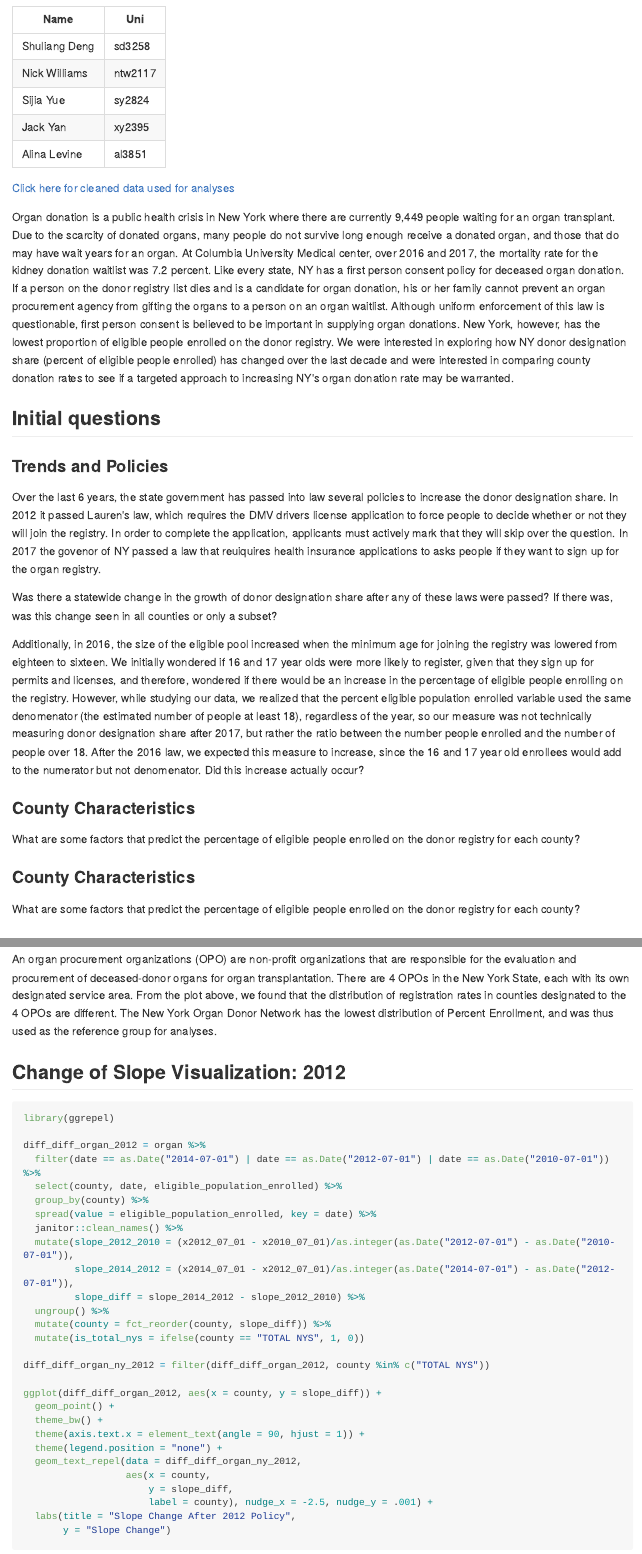
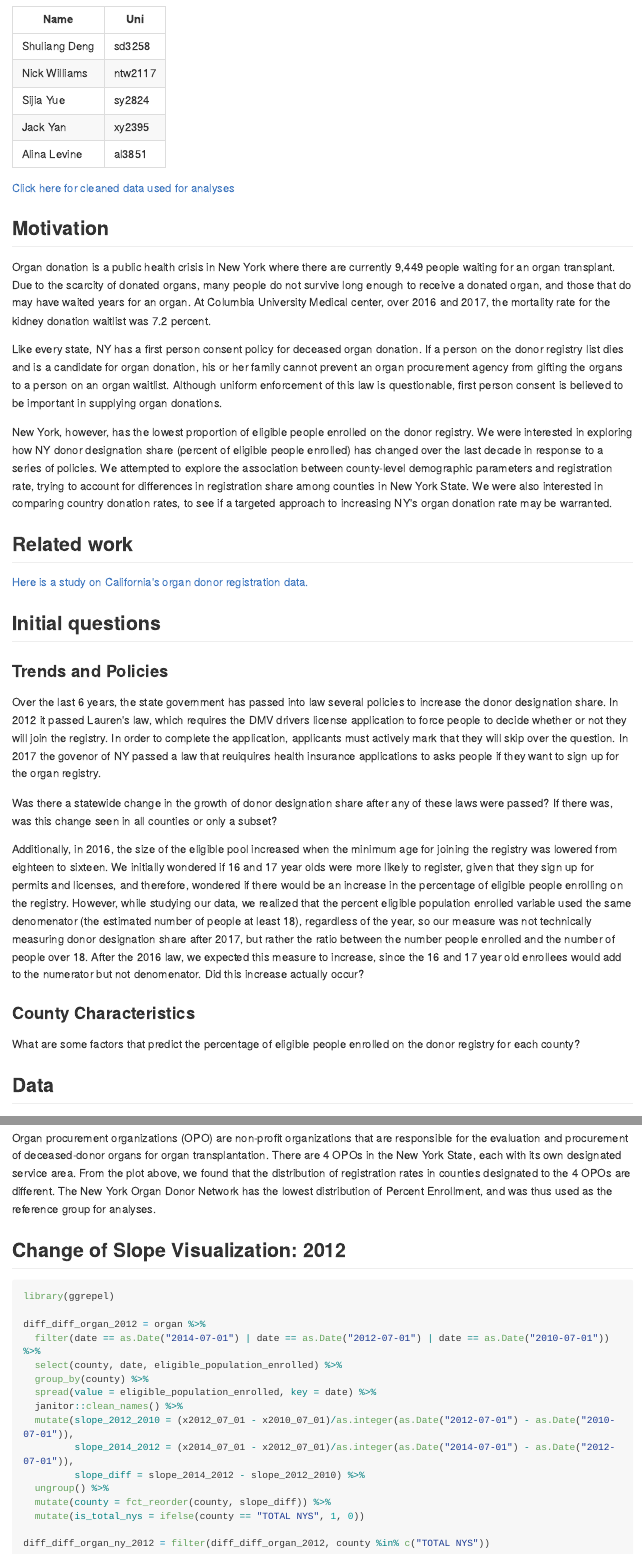
Before and after one commit to nt-williams/p8105_final_report, an R Markdown document (p8105_final_report.Rmd): the page in a window 1100 px wide, from 140 px down, and a second part further down, joined at a grey line. The pictures show the output file p8105_final_report.md that the author committed with the source, drawn offline in the style of GitHub; long lines of code are wrapped.

Commit message:
Add related work and modify the motivation part

````diff
--- a/p8105_final_report.Rmd
+++ b/p8105_final_report.Rmd
@@ -36,9 +36,17 @@ theme_set(theme_bw())
 
 [Click here for cleaned data used for analyses](https://www.dropbox.com/sh/grlugs9hrksvkqr/AAAwILSg5UyMrW1CD7dWmHPNa?dl=0)
 
- Organ donation is a public health crisis in New York where there are currently 9,449 people waiting for an organ transplant. Due to the scarcity of donated organs, many people do not survive long enough receive a donated organ, and those that do may have wait years for an organ. At Columbia University Medical center, over 2016 and 2017, the mortality rate for the kidney donation waitlist was 7.2 percent.
+## Motivation
+
+ Organ donation is a public health crisis in New York where there are currently 9,449 people waiting for an organ transplant. Due to the scarcity of donated organs, many people do not survive long enough to receive a donated organ, and those that do may have waited years for an organ. At Columbia University Medical center, over 2016 and 2017, the mortality rate for the kidney donation waitlist was 7.2 percent.
+
   Like every state, NY has a first person consent policy for deceased organ donation. If a person on the donor registry list dies and is a candidate for organ donation, his or her family cannot prevent an organ procurement agency from gifting the organs to a person on an organ waitlist. Although uniform enforcement of this law is questionable, first person consent is believed to be important in supplying organ donations.
-  New York, however, has the lowest proportion of eligible people enrolled on the donor registry. We were interested in exploring how NY donor designation share (percent of eligible people enrolled) has changed over the last decade and were interested in comparing county donation rates to see if a targeted approach to increasing NY's organ donation rate may be warranted.
+
+  New York, however, has the lowest proportion of eligible people enrolled on the donor registry. We were interested in exploring how NY donor designation share (percent of eligible people enrolled) has changed over the last decade in response to a series of policies. We attempted to explore the association between county-level demographic parameters and registration rate, trying to account for differences in registration share among counties in New York State. We were also interested in comparing country donation rates, to see if a targeted approach to increasing NY's organ donation rate may be warranted.
+
+## Related work
+
+[Here is a study on California's organ donor registration data.](https://www.mapbox.com/narratives/a-mission-to-heal-donor-network-west-organ-donation/?fbclid=IwAR2zqeRYa5B_j3Z88zwSIpT29kqMNzJmk49HS3Erz1e0HYLurSRwMcAnBSA)
 
 ## Initial questions
 
@@ -49,10 +57,6 @@ Over the last 6 years, the state government has passed into law several policies
 Was there a statewide change in the growth of donor designation share after any of these laws were passed? If there was, was this change seen in all counties or only a subset?
 
 Additionally, in 2016, the size of the eligible pool increased when the minimum age for joining the registry was lowered from eighteen to sixteen. We initially wondered if 16 and 17 year olds were more likely to register, given that they sign up for permits and licenses, and therefore, wondered if there would be an increase in the percentage of eligible people enrolling on the registry. However, while studying our data, we realized that the percent eligible population enrolled variable used the same denomenator (the estimated number of people at least 18), regardless of the year, so our measure was not technically measuring donor designation share after 2017, but rather the ratio between the number people enrolled and the number of people over 18. After the 2016 law, we expected this measure to increase, since the 16 and 17 year old enrollees would add to the numerator but not denomenator. Did this increase actually occur?
-
-### County Characteristics
-
-What are some factors that predict the percentage of eligible people enrolled on the donor registry for each county?
 
 ### County Characteristics
 
@@ -313,7 +317,7 @@ combined_df %>%
          title = "Distribution of Enrollment by OPO")
 ```
 
-An organ procurement organizations (OPO) are non-profit organizations that are responsible for the evaluation and procurement of deceased-donor organs for organ transplantation. There are 4 OPOs in the New York State, each with its own designated service area. From the plot above, we found that the distribution of registration rates in counties designated to the 4 OPOs are different. The New York Organ Donor Network has the lowest distribution of Percent Enrollment, and was thus used as the reference group for analyses.
+Organ procurement organizations (OPO) are non-profit organizations that are responsible for the evaluation and procurement of deceased-donor organs for organ transplantation. There are 4 OPOs in the New York State, each with its own designated service area. From the plot above, we found that the distribution of registration rates in counties designated to the 4 OPOs are different. The New York Organ Donor Network has the lowest distribution of Percent Enrollment, and was thus used as the reference group for analyses.
 
 ## Change of Slope Visualization: 2012
 
````
Also changed, not shown: p8105_final_report.md, 18 other files.
